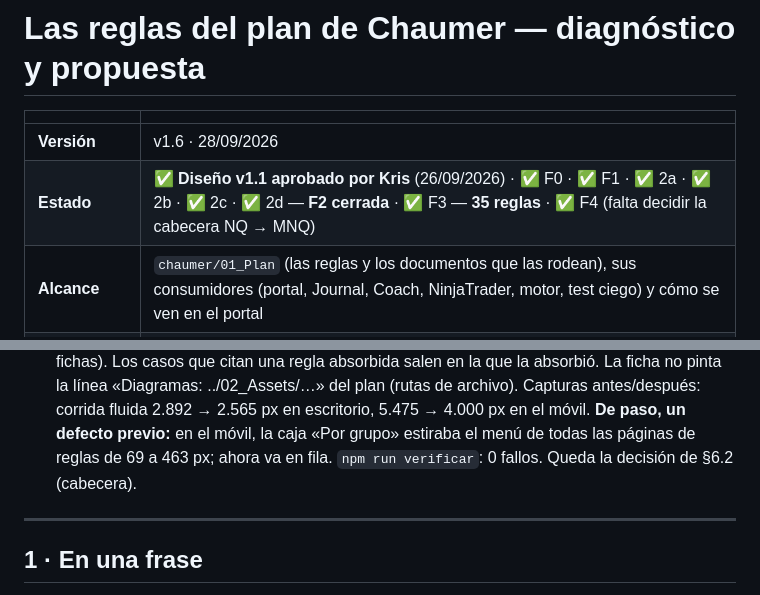
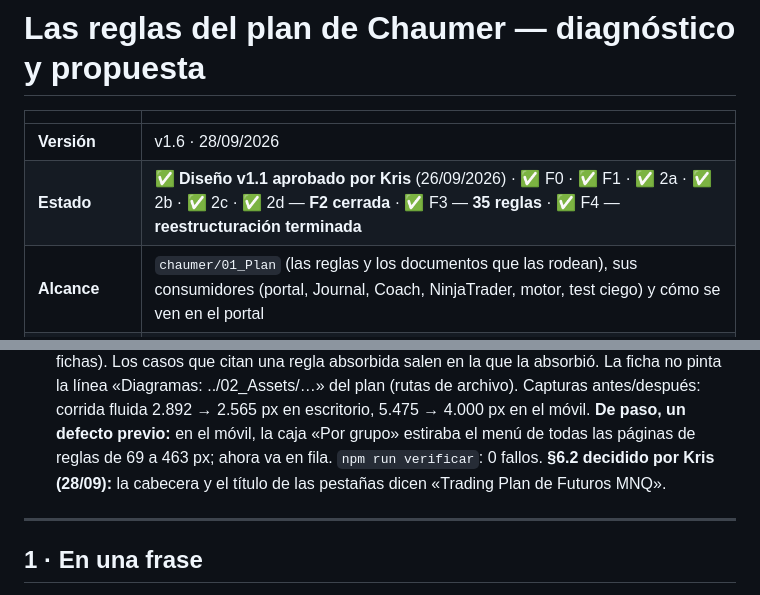
Before and after one commit to kristeb-trader/trading-journal, a Markdown page: docs/disenos/2026-09-25-reglas-chaumer.md, 2 parts joined by grey strips. GitHub-like rendering.

Commit message:
docs(plan): la reestructuración de las reglas, terminada
Co-Authored-By: Claude Opus 5.5 <noreply@anthropic.com>

```diff
--- a/docs/disenos/2026-09-25-reglas-chaumer.md
+++ b/docs/disenos/2026-09-25-reglas-chaumer.md
@@ -3,7 +3,7 @@
 | | |
 |---|---|
 | **Versión** | v1.6 · 28/09/2026 |
-| **Estado** | ✅ **Diseño v1.1 aprobado por Kris** (26/09/2026) · ✅ F0 · ✅ F1 · ✅ 2a · ✅ 2b · ✅ 2c · ✅ 2d — **F2 cerrada** · ✅ F3 — **35 reglas** · ✅ F4 (falta decidir la cabecera NQ → MNQ) |
+| **Estado** | ✅ **Diseño v1.1 aprobado por Kris** (26/09/2026) · ✅ F0 · ✅ F1 · ✅ 2a · ✅ 2b · ✅ 2c · ✅ 2d — **F2 cerrada** · ✅ F3 — **35 reglas** · ✅ F4 — **reestructuración terminada** |
 | **Alcance** | `chaumer/01_Plan` (las reglas y los documentos que las rodean), sus consumidores (portal, Journal, Coach, NinjaTrader, motor, test ciego) y cómo se ven en el portal |
 | **Regla que manda** | D-028: nada de `01_Plan` cambia sin el sí de Kris, cambio a cambio. Este documento no cambia nada |
 
@@ -96,7 +96,7 @@
   en la que la absorbió. La ficha no pinta la línea «Diagramas: ../02_Assets/…» del plan (rutas de archivo).
   Capturas antes/después: corrida fluida 2.892 → 2.565 px en escritorio, 5.475 → 4.000 px en el móvil.
   **De paso, un defecto previo:** en el móvil, la caja «Por grupo» estiraba el menú de todas las páginas de
-  reglas de 69 a 463 px; ahora va en fila. `npm run verificar`: 0 fallos. Queda la decisión de §6.2 (cabecera).
+  reglas de 69 a 463 px; ahora va en fila. `npm run verificar`: 0 fallos. **§6.2 decidido por Kris (28/09):** la cabecera y el título de las pestañas dicen «Trading Plan de Futuros MNQ».
 ---
 
 ## 1 · En una frase
```
Also changed, not shown: tasks/current.md (+1 -1 lines).
